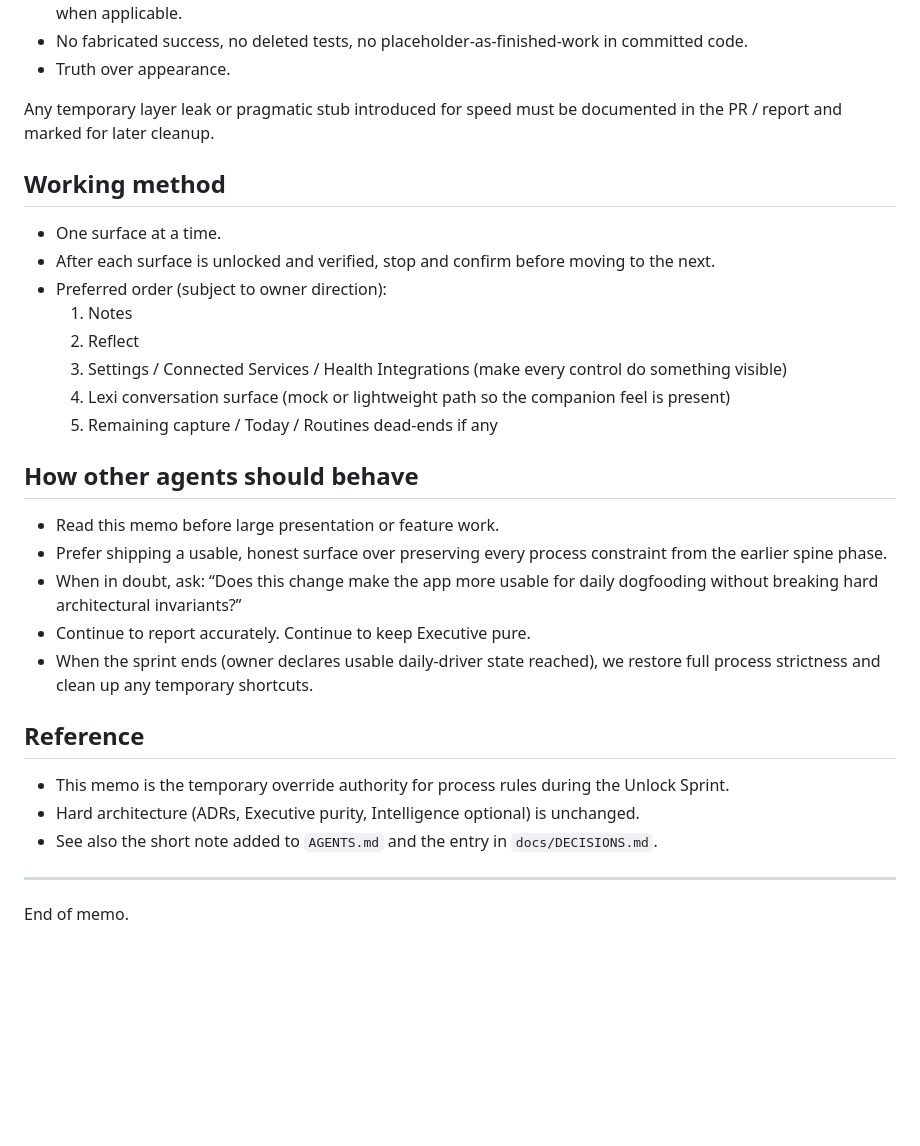
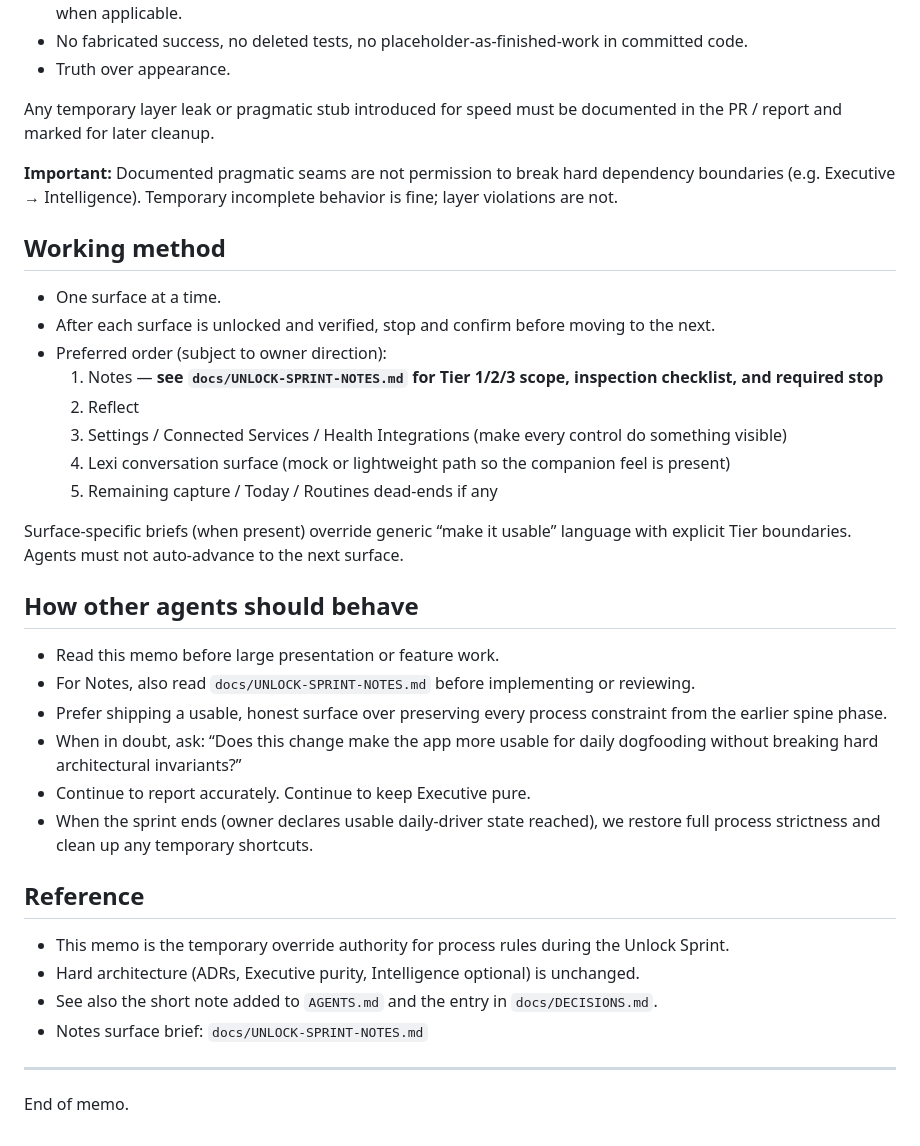
Before and after one commit to starwolf0007/ADD-Health-Tracking, a Markdown page: docs/UNLOCK-SPRINT-MEMO.md, the part around the change. Drawn GitHub-style; blank space fills up the shorter version.

Commit message:
docs: link Notes surface brief from Unlock Sprint memo

```diff
--- a/docs/UNLOCK-SPRINT-MEMO.md
+++ b/docs/UNLOCK-SPRINT-MEMO.md
@@ -48,20 +48,25 @@ These hard rules are **not** relaxed:
 
 Any temporary layer leak or pragmatic stub introduced for speed must be documented in the PR / report and marked for later cleanup.
 
+**Important:** Documented pragmatic seams are not permission to break hard dependency boundaries (e.g. Executive → Intelligence). Temporary incomplete behavior is fine; layer violations are not.
+
 ## Working method
 
 - One surface at a time.
 - After each surface is unlocked and verified, stop and confirm before moving to the next.
 - Preferred order (subject to owner direction):
-  1. Notes
+  1. Notes — **see `docs/UNLOCK-SPRINT-NOTES.md` for Tier 1/2/3 scope, inspection checklist, and required stop**
   2. Reflect
   3. Settings / Connected Services / Health Integrations (make every control do something visible)
   4. Lexi conversation surface (mock or lightweight path so the companion feel is present)
   5. Remaining capture / Today / Routines dead-ends if any
 
+Surface-specific briefs (when present) override generic “make it usable” language with explicit Tier boundaries. Agents must not auto-advance to the next surface.
+
 ## How other agents should behave
 
 - Read this memo before large presentation or feature work.
+- For Notes, also read `docs/UNLOCK-SPRINT-NOTES.md` before implementing or reviewing.
 - Prefer shipping a usable, honest surface over preserving every process constraint from the earlier spine phase.
 - When in doubt, ask: “Does this change make the app more usable for daily dogfooding without breaking hard architectural invariants?”
 - Continue to report accurately. Continue to keep Executive pure.
@@ -72,6 +77,7 @@ Any temporary layer leak or pragmatic stub introduced for speed must be document
 - This memo is the temporary override authority for process rules during the Unlock Sprint.
 - Hard architecture (ADRs, Executive purity, Intelligence optional) is unchanged.
 - See also the short note added to `AGENTS.md` and the entry in `docs/DECISIONS.md`.
+- Notes surface brief: `docs/UNLOCK-SPRINT-NOTES.md`
 
 ---
 
```
